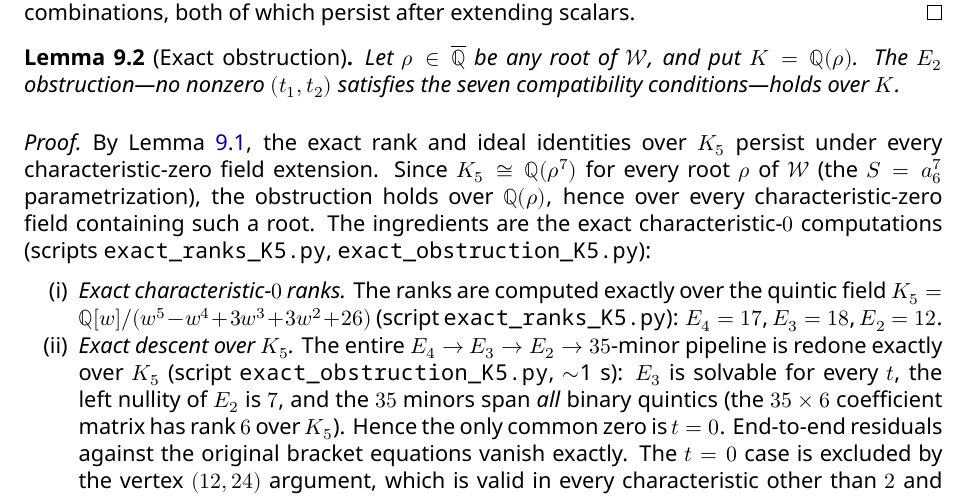
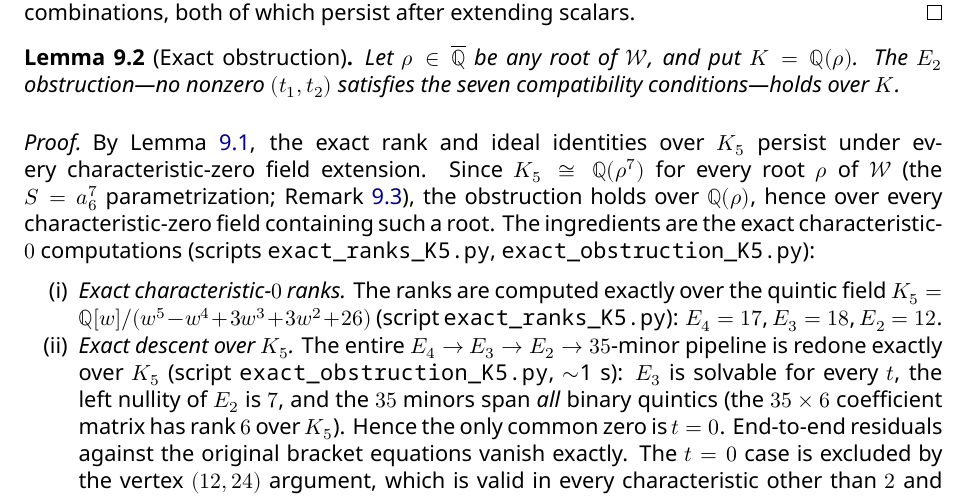
Before and after one commit to brandonmccraryresearch-cloud/2D-Jacobian-Conjecture-Workspace, a LaTeX paper (branch_ab_v19/paper/branch_ab_elimination_v3.tex): part of page 27 of 31, cut so that both start at the same text. The pictures show the PDF file branch_ab_v19/paper/branch_ab_elimination_v3.pdf that the author committed with the source.

Commit message:
v19: Lemma 9.2 cites Remark 9.3; Remark 9.3 title uses mathcal W

```diff
--- a/branch_ab_v19/paper/branch_ab_elimination_v3.tex
+++ b/branch_ab_v19/paper/branch_ab_elimination_v3.tex
@@ -880,14 +880,14 @@ Let $\rho\in\overline{\mathbb{Q}}$ be any root of $\mathcal{W}$, and put $K=\mat
 \end{lemma}
 
 \begin{proof}
-By Lemma~\ref{lem:basechange}, the exact rank and ideal identities over $K_5$ persist under every characteristic-zero field extension. Since $K_5\cong\mathbb{Q}(\rho^7)$ for every root $\rho$ of $\mathcal{W}$ (the $S=a_6^7$ parametrization), the obstruction holds over $\mathbb{Q}(\rho)$, hence over every characteristic-zero field containing such a root. The ingredients are the exact characteristic-$0$ computations (scripts \filename{exact\_ranks\_K5.py}, \filename{exact\_obstruction\_K5.py}):
+By Lemma~\ref{lem:basechange}, the exact rank and ideal identities over $K_5$ persist under every characteristic-zero field extension. Since $K_5\cong\mathbb{Q}(\rho^7)$ for every root $\rho$ of $\mathcal{W}$ (the $S=a_6^7$ parametrization; Remark~\ref{rem:import}), the obstruction holds over $\mathbb{Q}(\rho)$, hence over every characteristic-zero field containing such a root. The ingredients are the exact characteristic-$0$ computations (scripts \filename{exact\_ranks\_K5.py}, \filename{exact\_obstruction\_K5.py}):
 \begin{enumerate}[nosep]
 \item[(i)] \emph{Exact characteristic-$0$ ranks.} The ranks are computed exactly over the quintic field $K_5=\mathbb{Q}[w]/(w^5-w^4+3w^3+3w^2+26)$ (script \filename{exact\_ranks\_K5.py}): $E_4=17$, $E_3=18$, $E_2=12$.
 \item[(ii)] \emph{Exact descent over $K_5$.} The entire $E_4\to E_3\to E_2\to35$-minor pipeline is redone exactly over $K_5$ (script \filename{exact\_obstruction\_K5.py}, $\sim$1~s): $E_3$ is solvable for every $t$, the left nullity of $E_2$ is $7$, and the $35$ minors span \emph{all} binary quintics (the $35\times6$ coefficient matrix has rank~$6$ over $K_5$). Hence the only common zero is $t=0$. End-to-end residuals against the original bracket equations vanish exactly. The $t=0$ case is excluded by the vertex $(12,24)$ argument, which is valid in every characteristic other than $2$ and $3$ (it uses $2\ne0$ and $12\ne0$; see \S8.3). The Lean formalization (\texttt{no\_completion\_K5}, listing~\ref{lst:main}, via \texttt{main\_theorem\_of\_chart}, listing~\ref{lst:chart}) quantifies over all roots of $R$ and all torus parameters, covering all top-layer solutions by Proposition~6.1, whose $m=7$ classification is formalized (\texttt{chartClassification\_holds}, \S\ref{sec:chartproof}).
 \end{enumerate}
 \end{proof}
 
-\begin{remark}[On the derivation of $W$]\label{rem:import}
+\begin{remark}[On the derivation of $\mathcal{W}$]\label{rem:import}
 The polynomial $\mathcal{W}$ was originally imported from the reference data (see \filename{W\_IMPORT\_DISCLOSURE.md}). It is now \emph{independently derived}: the minimal polynomial of $a_6^7$, computed from the exactly verified top-layer point over $K_5$, equals the quintic $V$ (hence $\mathcal{W}(a_6)=V(a_6^7)$) coefficient for coefficient (script \texttt{compare\_V.gp}). The import caveat in \filename{W\_IMPORT\_DISCLOSURE.md} is retired for $\mathcal{W}$ itself. The mod-$101$ reduction matches the independently computed elimination up to scalar $54$ as a cross-check.
 \end{remark}
 
```
Also changed, not shown: branch_ab_v19/CHANGES_v19.md (+5 -0 lines), branch_ab_v19/paper/branch_ab_elimination_v3.pdf, 4 other files.
